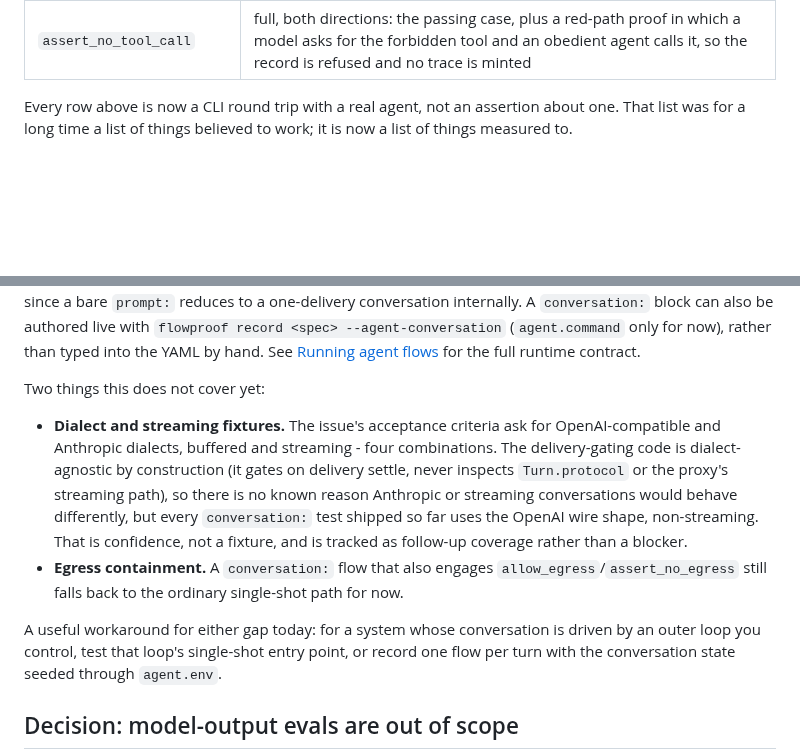
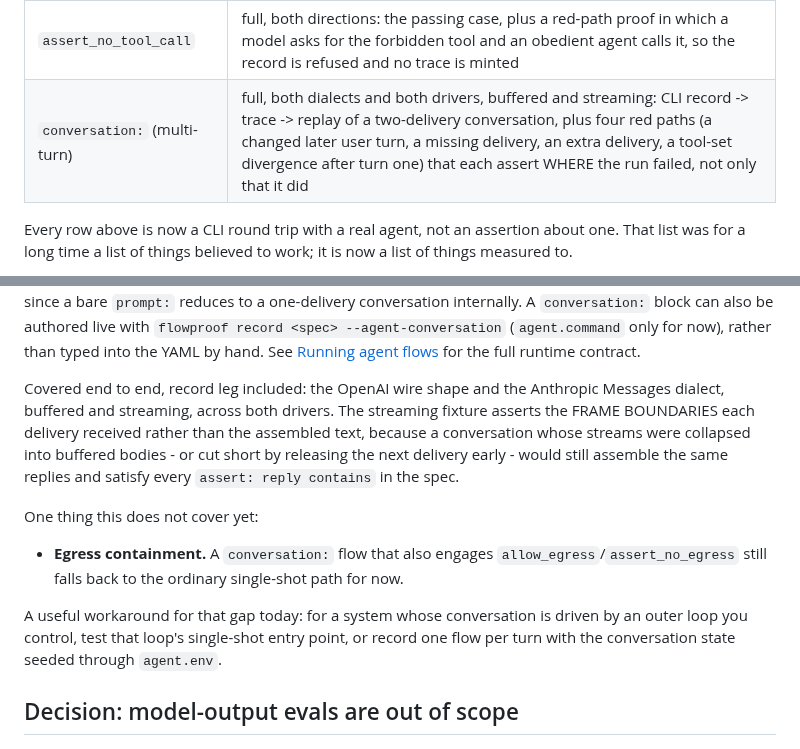
Before and after one commit to automators-com/flowproof, a Markdown page: docs/agent-testing/status-and-scope.md, 2 parts joined by grey strips. Drawn GitHub-style; blank space fills up the shorter version.

Commit message:
docs(agent-testing): record the conversation coverage that now exists
The dialect/streaming gap this page described is closed: an Anthropic
conversation fixture and a streaming one both exist, so describing them
as outstanding would be the same defect in the other direction. The
coverage table gains the row, including the four red paths.

Egress containment is still a real carve-out and stays.

```diff
--- a/docs/agent-testing/status-and-scope.md
+++ b/docs/agent-testing/status-and-scope.md
@@ -44,6 +44,7 @@ and "covered by a test that would fail if it broke" are different claims:
 | Anthropic Messages | full: CLI record -> trace -> replay against a Messages-dialect upstream, agent as a real subprocess, on every PR |
 | http-target (`agent.url`) | full: a service flowproof did not start, pointed at the fixed `proxy_port`, driven through CLI record -> trace -> replay with no model reachable |
 | `assert_no_tool_call` | full, both directions: the passing case, plus a red-path proof in which a model asks for the forbidden tool and an obedient agent calls it, so the record is refused and no trace is minted |
+| `conversation:` (multi-turn) | full, both dialects and both drivers, buffered and streaming: CLI record -> trace -> replay of a two-delivery conversation, plus four red paths (a changed later user turn, a missing delivery, an extra delivery, a tool-set divergence after turn one) that each assert WHERE the run failed, not only that it did |
 
 Every row above is now a CLI round trip with a real agent, not an assertion
 about one. That list was for a long time a list of things believed to work; it
@@ -71,22 +72,21 @@ authored live with `flowproof record <spec> --agent-conversation`
 (`agent.command` only for now), rather than typed into the YAML by hand. See
 [Running agent flows](running-agent-flows) for the full runtime contract.
 
-Two things this does not cover yet:
+Covered end to end, record leg included: the OpenAI wire shape and the
+Anthropic Messages dialect, buffered and streaming, across both drivers.
+The streaming fixture asserts the FRAME BOUNDARIES each delivery received
+rather than the assembled text, because a conversation whose streams were
+collapsed into buffered bodies - or cut short by releasing the next
+delivery early - would still assemble the same replies and satisfy every
+`assert: reply contains` in the spec.
 
-- **Dialect and streaming fixtures.** The issue's acceptance criteria ask for
-  OpenAI-compatible and Anthropic dialects, buffered and streaming - four
-  combinations. The delivery-gating code is dialect-agnostic by construction
-  (it gates on delivery settle, never inspects `Turn.protocol` or the proxy's
-  streaming path), so there is no known reason Anthropic or streaming
-  conversations would behave differently, but every `conversation:` test
-  shipped so far uses the OpenAI wire shape, non-streaming. That is
-  confidence, not a fixture, and is tracked as follow-up coverage rather than
-  a blocker.
+One thing this does not cover yet:
+
 - **Egress containment.** A `conversation:` flow that also engages
   `allow_egress`/`assert_no_egress` still falls back to the ordinary
   single-shot path for now.
 
-A useful workaround for either gap today: for a system whose conversation is
+A useful workaround for that gap today: for a system whose conversation is
 driven by an outer loop you control, test that loop's single-shot entry
 point, or record one flow per turn with the conversation state seeded
 through `agent.env`.
```
